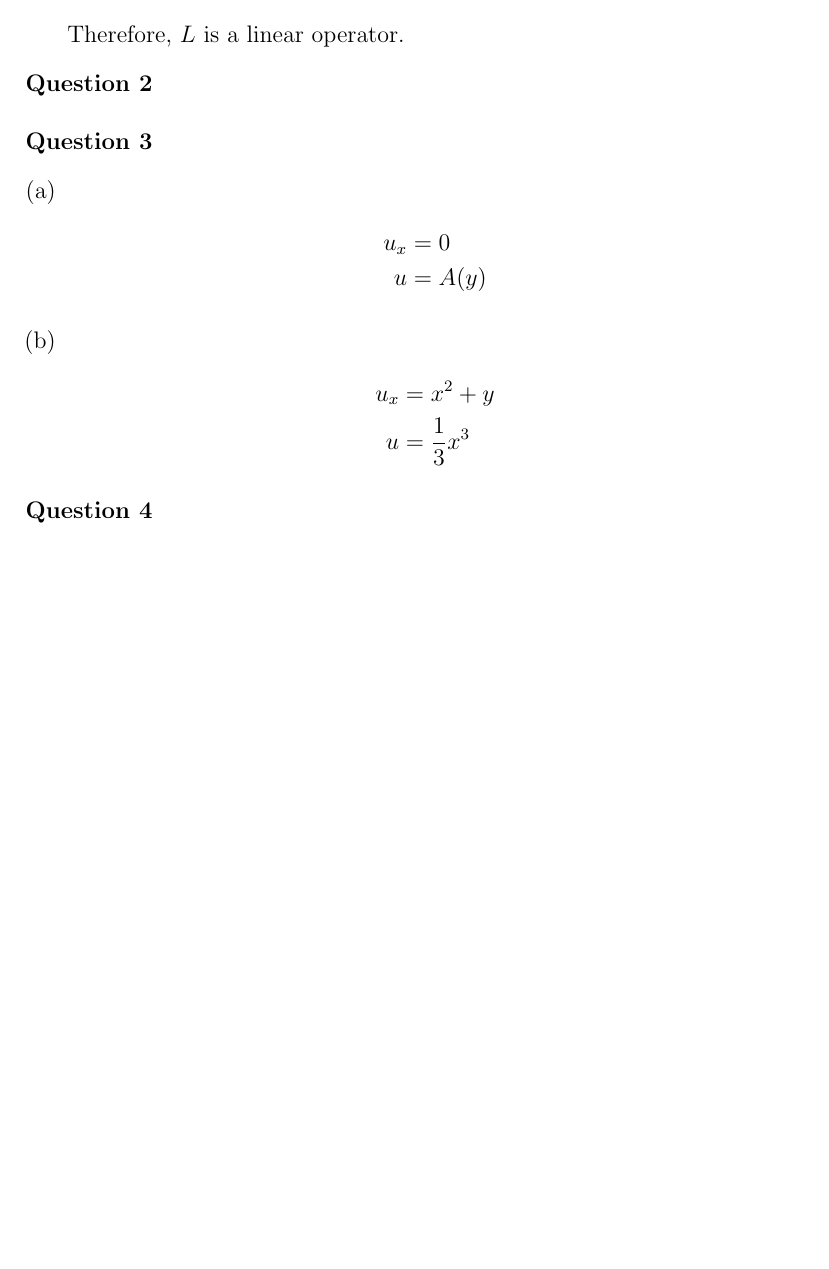
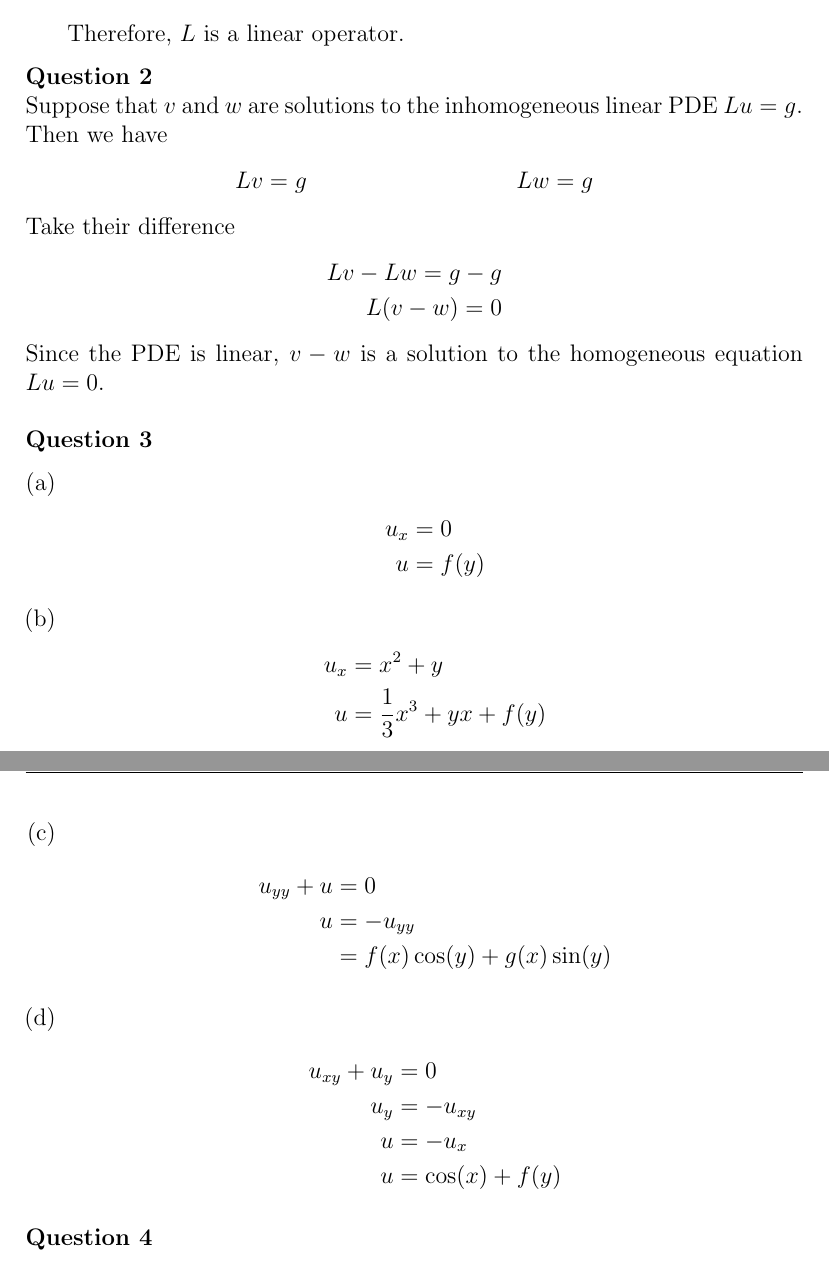
Before and after one commit to dan035-ucsd/MATH-102, a LaTeX problem sheet (math110 - partial diff eq/HW1/math110hw1.tex): part of page 2 of 2 before the commit and two parts of pages 2 and 3 of 3 after it, the two joined at a grey line, cut so that both start at the same text, the shorter picture padded with empty space. Compiled offline with pdfLaTeX.

Commit message:
Math 110 HW 1

```diff
--- a/math110 - partial diff eq/HW1/math110hw1.tex
+++ b/math110 - partial diff eq/HW1/math110hw1.tex
@@ -50,16 +51,38 @@
 \end{enumerate}
 
 \noindent \textbf{Question 2} \\
+Suppose that $v$ and $w$ are solutions to the inhomogeneous linear PDE $Lu = g$.
+Then we have
+\begin{align*}
+    Lv = g && Lw = g
+\end{align*}
+Take their difference
+\begin{align*}
+    Lv - Lw = g - g \\
+    L(v-w) = 0
+\end{align*}
+Since the PDE is linear, $v-w$ is a solution to the homogeneous equation $Lu = 0$. \\
 
 \noindent \textbf{Question 3}
 \begin{enumerate}[(a)]
     \item \begin{align*}
         u_x &= 0 \\
-        u &= A(y)
+        u &= f(y)
     \end{align*}
     \item \begin{align*}
         u_x &= x^2 + y \\
-        u &= \frac 13 x^3
+        u &= \frac 13 x^3 + yx + f(y)
+    \end{align*}
+    \item \begin{align*}
+        u_{yy} + u &= 0 \\
+        u &= -u_{yy} \\
+        &= f(x)\cos(y) + g(x)\sin(y)
+    \end{align*}
+    \item \begin{align*}
+        u_{xy} + u_y &= 0 \\
+        u_y &= - u_{xy} \\
+        u &= - u_x \\
+        u &= \cos(x) + f(y)
     \end{align*}
 \end{enumerate}
 
```
Also changed, not shown: math112b - mathematical bio II/math112b.tex (+33 -1 lines), math110 - partial diff eq/HW1/out_dir/math110hw1.pdf, math112b - mathematical bio II/out_dir/math112b.pdf, math110 - partial diff eq/HW1/math110hw1.tex (13 more changed lines), 3 other files.
